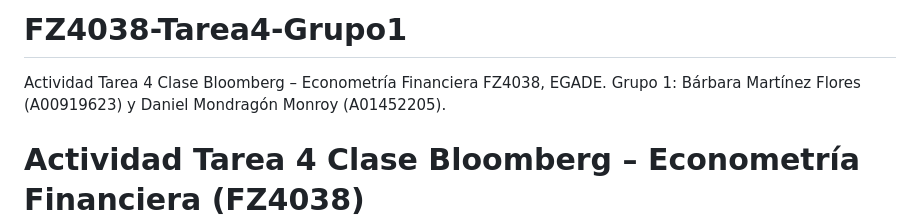
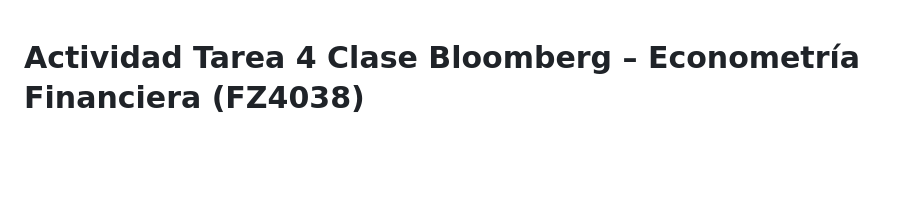
Before and after one commit to a01452205/FZ4038-Tarea4-Grupo1, a Markdown page: README.md, the part around the change. Rendered like a GitHub page; blank space fills up the shorter version.

Commit message:
Corregir título duplicado del README

```diff
--- a/README.md
+++ b/README.md
@@ -1,5 +1,3 @@
-# FZ4038-Tarea4-Grupo1
-Actividad Tarea 4 Clase Bloomberg – Econometría Financiera FZ4038, EGADE. Grupo 1: Bárbara Martínez Flores (A00919623) y Daniel Mondragón Monroy (A01452205).
 # Actividad Tarea 4 Clase Bloomberg – Econometría Financiera (FZ4038)
 
 **Maestría en Finanzas, EGADE Business School, Tecnológico de Monterrey**
```
